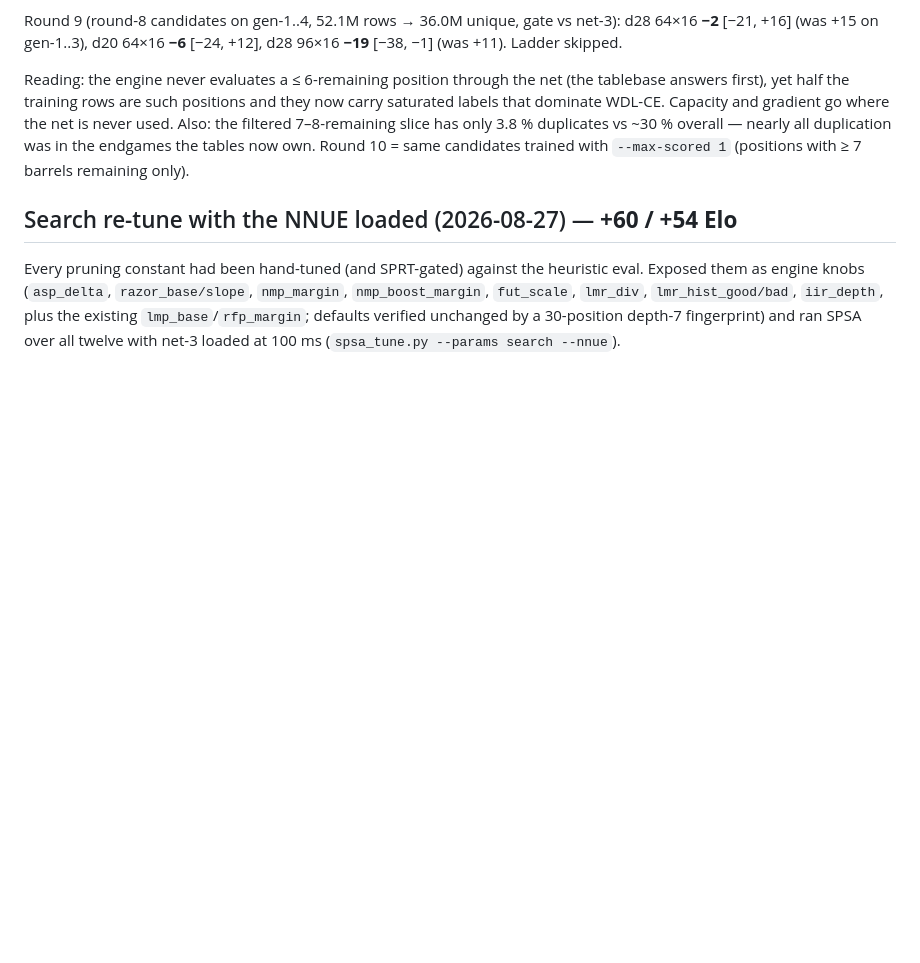
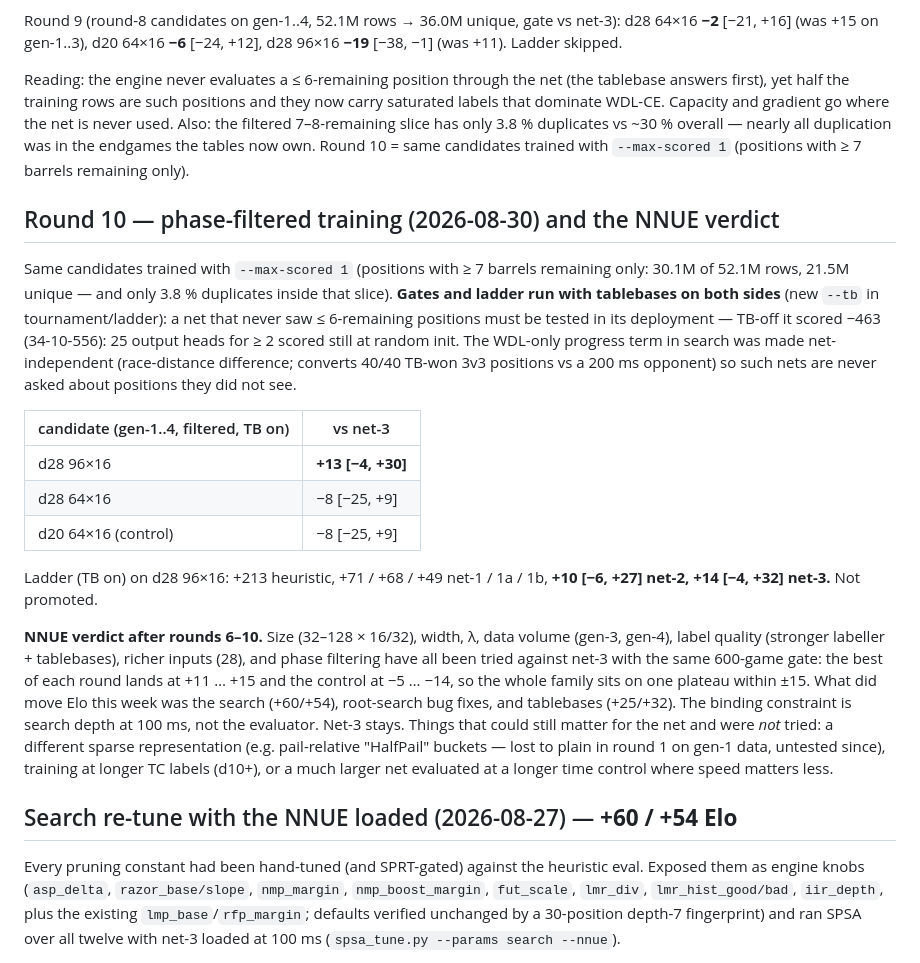
Before and after one commit to martinbo94/tonnesjakk, a Markdown page: ENGINE_ROADMAP.md, the part around the change. Rendered like a GitHub page; blank space fills up the shorter version.

Commit message:
Roadmap: round 10 (phase filter, TB-on gates) and the NNUE plateau verdict
Co-Authored-By: Claude Fable 5 <noreply@anthropic.com>

```diff
--- a/ENGINE_ROADMAP.md
+++ b/ENGINE_ROADMAP.md
@@ -627,6 +627,40 @@ slice has only 3.8 % duplicates vs ~30 % overall — nearly all duplication was
 in the endgames the tables now own. Round 10 = same candidates trained with
 `--max-scored 1` (positions with ≥ 7 barrels remaining only).
 
+## Round 10 — phase-filtered training (2026-08-30) and the NNUE verdict
+
+Same candidates trained with `--max-scored 1` (positions with ≥ 7 barrels
+remaining only: 30.1M of 52.1M rows, 21.5M unique — and only 3.8 % duplicates
+inside that slice). **Gates and ladder run with tablebases on both sides**
+(new `--tb` in tournament/ladder): a net that never saw ≤ 6-remaining
+positions must be tested in its deployment — TB-off it scored −463 (34-10-556):
+25 output heads for ≥ 2 scored still at random init. The WDL-only progress
+term in search was made net-independent (race-distance difference; converts
+40/40 TB-won 3v3 positions vs a 200 ms opponent) so such nets are never asked
+about positions they did not see.
+
+| candidate (gen-1..4, filtered, TB on) | vs net-3 |
+|---|---|
+| d28 96×16 | **+13 [−4, +30]** |
+| d28 64×16 | −8 [−25, +9] |
+| d20 64×16 (control) | −8 [−25, +9] |
+
+Ladder (TB on) on d28 96×16: +213 heuristic, +71 / +68 / +49 net-1 / 1a / 1b,
+**+10 [−6, +27] net-2, +14 [−4, +32] net-3.** Not promoted.
+
+**NNUE verdict after rounds 6–10.** Size (32–128 × 16/32), width, λ, data
+volume (gen-3, gen-4), label quality (stronger labeller + tablebases), richer
+inputs (28), and phase filtering have all been tried against net-3 with the
+same 600-game gate: the best of each round lands at +11 … +15 and the
+control at −5 … −14, so the whole family sits on one plateau within ±15.
+What did move Elo this week was the search (+60/+54), root-search bug fixes,
+and tablebases (+25/+32). The binding constraint is search depth at 100 ms,
+not the evaluator. Net-3 stays. Things that could still matter for the net
+and were *not* tried: a different sparse representation (e.g. pail-relative
+"HalfPail" buckets — lost to plain in round 1 on gen-1 data, untested since),
+training at longer TC labels (d10+), or a much larger net evaluated at a
+longer time control where speed matters less.
+
 ## Search re-tune with the NNUE loaded (2026-08-27) — **+60 / +54 Elo**
 
 Every pruning constant had been hand-tuned (and SPRT-gated) against the
```
